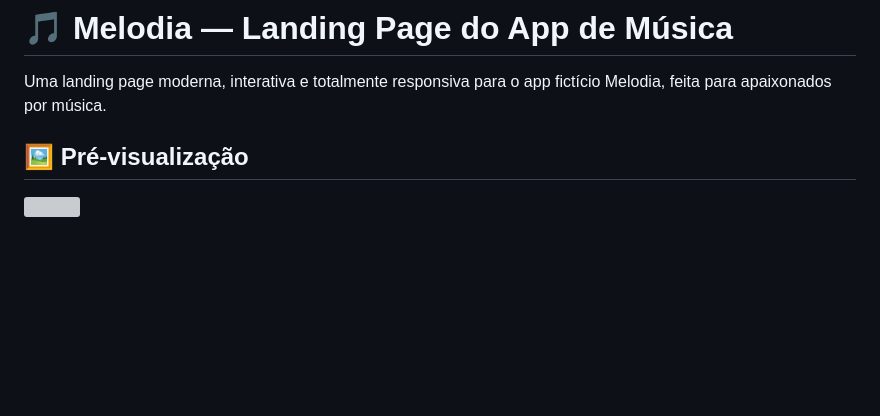
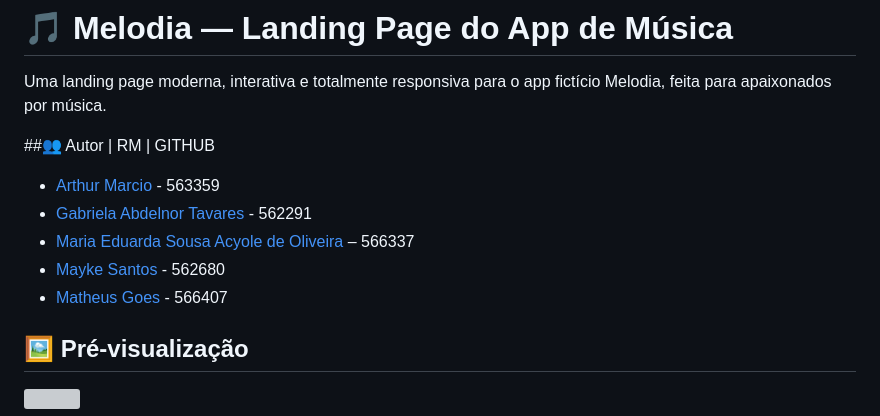
Before and after one commit to Maykesantos98/Front-end-CP5, a Markdown page: README.md, the part around the change. Drawn GitHub-style; blank space fills up the shorter version; grey boxes are pictures that could not be loaded.

```diff
--- a/README.md
+++ b/README.md
@@ -1,5 +1,12 @@
 # 🎵 Melodia — Landing Page do App de Música
 Uma landing page moderna, interativa e totalmente responsiva para o app fictício Melodia, feita para apaixonados por música.
+
+##👥 Autor | RM | GITHUB
+- [Arthur Marcio](https://github.com/TutuMbs) - 563359
+- [Gabriela Abdelnor Tavares](https://github.com/GabihAbdTavares) - 562291
+- [Maria Eduarda Sousa Acyole de Oliveira](https://github.com/MariaEduardaAcyole) – 566337
+- [Mayke Santos](https://github.com/Maykesantos98) - 562680
+- [Matheus Goes](https://github.com/Goes1404) - 566407
 
 ## 🖼️ Pré-visualização
 
```
